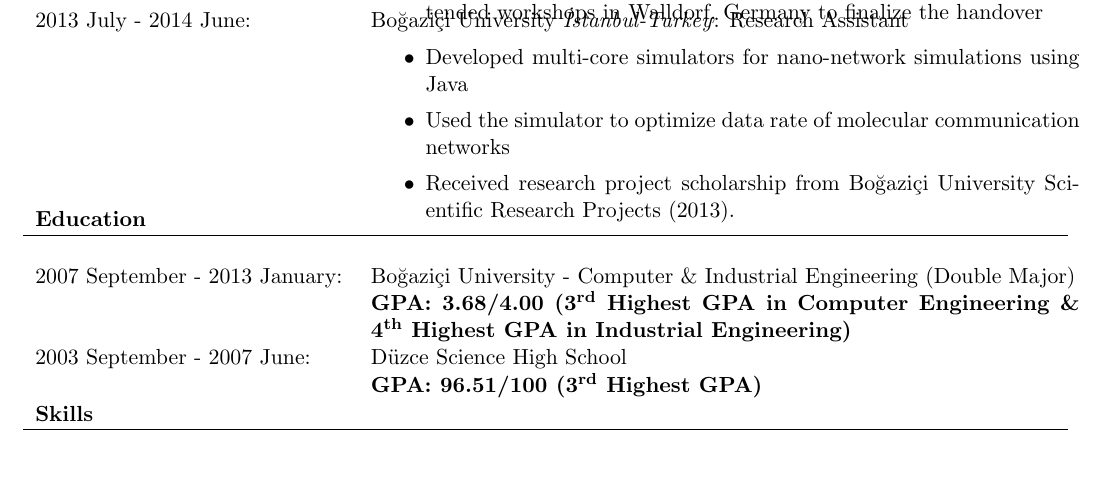
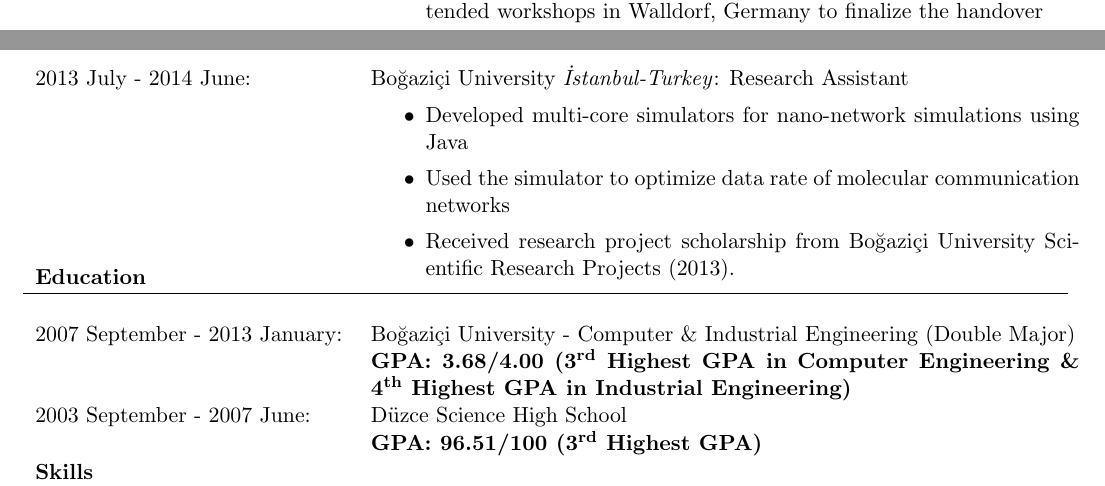
Before and after one commit to bzacar/cv, a LaTeX CV (cv.tex): part of page 2 of 3 before the commit and two parts of pages 1 and 2 of 3 after it, the two joined at a grey line, cut so that both start at the same text. Compiled offline with pdfLaTeX.

Commit message:
Small update

```diff
--- a/cv.tex
+++ b/cv.tex
@@ -89,6 +89,8 @@
 \item Done handover of predictive analytics component of ITOA and attended workshops in Walldorf, Germany to finalize the handover
 \vspace{-10pt}
 \end{itemize}\\
+\end{tabular}
+\begin{tabular}{p{5.5cm} p{12.5cm}}
 2013 July - 2014 June:       & Bo\u{g}azi\c{c}i University \textit{\.{I}stanbul-Turkey}: Research Assistant \\
 							 &
 \begin{itemize}
```
